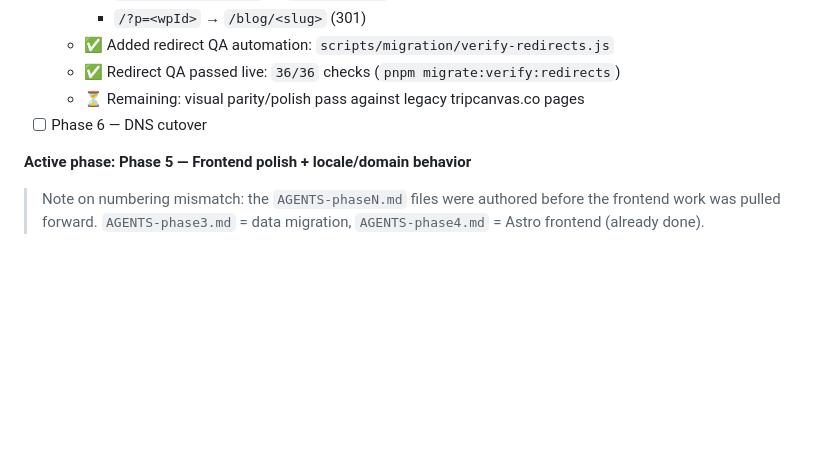
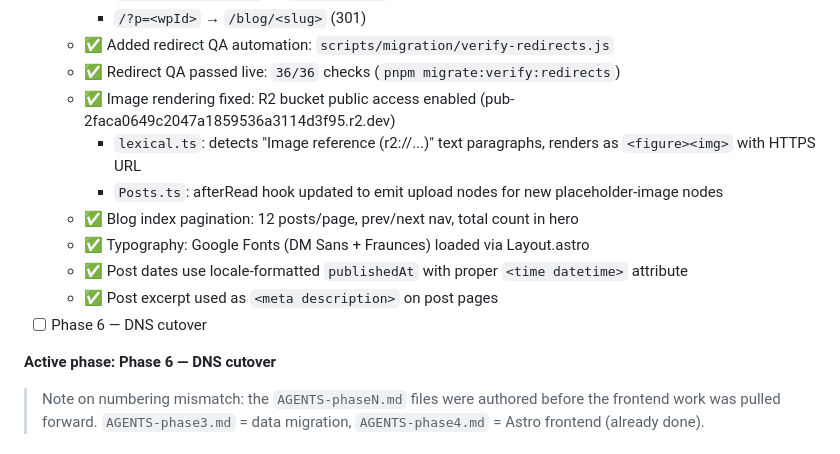
Before and after one commit to ywc8891/tripcanvas-cf, a Markdown page: CLAUDE.md, the part around the change. Rendered like a GitHub page; blank space fills up the shorter version.

Commit message:
docs: mark Phase 5 complete, advance to Phase 6

```diff
--- a/CLAUDE.md
+++ b/CLAUDE.md
@@ -155,10 +155,16 @@ Required vars (documented, not valued here):
     - `/?p=<wpId>` → `/blog/<slug>` (301)
   - ✅ Added redirect QA automation: `scripts/migration/verify-redirects.js`
   - ✅ Redirect QA passed live: `36/36` checks (`pnpm migrate:verify:redirects`)
-  - ⏳ Remaining: visual parity/polish pass against legacy tripcanvas.co pages
+  - ✅ Image rendering fixed: R2 bucket public access enabled (pub-2faca0649c2047a1859536a3114d3f95.r2.dev)
+    - `lexical.ts`: detects "Image reference (r2://...)" text paragraphs, renders as `<figure><img>` with HTTPS URL
+    - `Posts.ts`: afterRead hook updated to emit upload nodes for new placeholder-image nodes
+  - ✅ Blog index pagination: 12 posts/page, prev/next nav, total count in hero
+  - ✅ Typography: Google Fonts (DM Sans + Fraunces) loaded via Layout.astro
+  - ✅ Post dates use locale-formatted `publishedAt` with proper `<time datetime>` attribute
+  - ✅ Post excerpt used as `<meta description>` on post pages
 - [ ] Phase 6 — DNS cutover
 
-**Active phase: Phase 5 — Frontend polish + locale/domain behavior**
+**Active phase: Phase 6 — DNS cutover**
 
 > Note on numbering mismatch: the `AGENTS-phaseN.md` files were authored before the frontend work was pulled forward. `AGENTS-phase3.md` = data migration, `AGENTS-phase4.md` = Astro frontend (already done).
 
```
